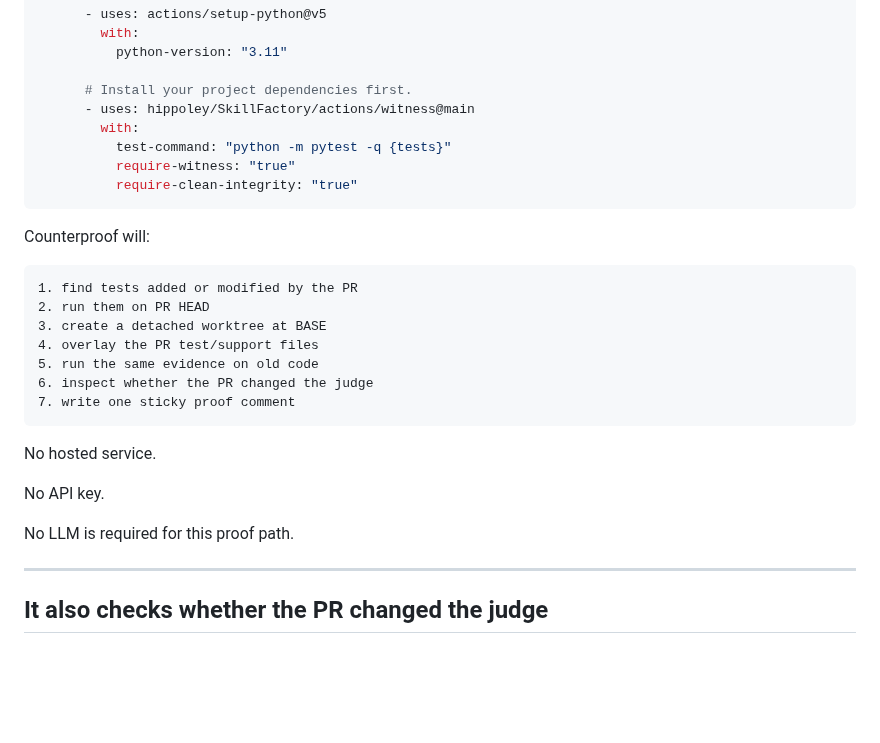
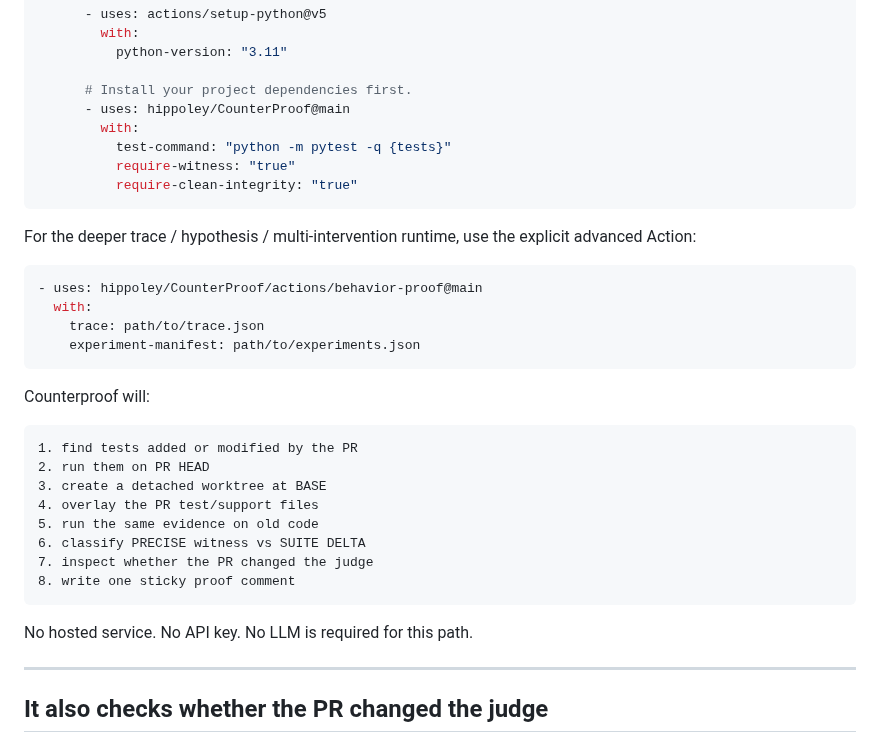
Before and after one commit to hippoley/CounterProof, a Markdown page: README.md, the part around one of its changes. Drawn GitHub-style; blank space fills up the shorter version.

````diff
--- a/README.md
+++ b/README.md
@@ -134,11 +176,20 @@ jobs:
           python-version: "3.11"
 
       # Install your project dependencies first.
-      - uses: hippoley/SkillFactory/actions/witness@main
+      - uses: hippoley/CounterProof@main
         with:
           test-command: "python -m pytest -q {tests}"
           require-witness: "true"
           require-clean-integrity: "true"
+```
+
+For the deeper trace / hypothesis / multi-intervention runtime, use the explicit advanced Action:
+
+```yaml
+- uses: hippoley/CounterProof/actions/behavior-proof@main
+  with:
+    trace: path/to/trace.json
+    experiment-manifest: path/to/experiments.json
 ```
 
 Counterproof will:
@@ -149,15 +200,12 @@ Counterproof will:
 3. create a detached worktree at BASE
 4. overlay the PR test/support files
 5. run the same evidence on old code
-6. inspect whether the PR changed the judge
-7. write one sticky proof comment
+6. classify PRECISE witness vs SUITE DELTA
+7. inspect whether the PR changed the judge
+8. write one sticky proof comment
 ```
 
-No hosted service.
-
-No API key.
-
-No LLM is required for this proof path.
+No hosted service. No API key. No LLM is required for this path.
 
 ---
 
````
Also changed, not shown: other parts of README.md (+44 -2 lines).
